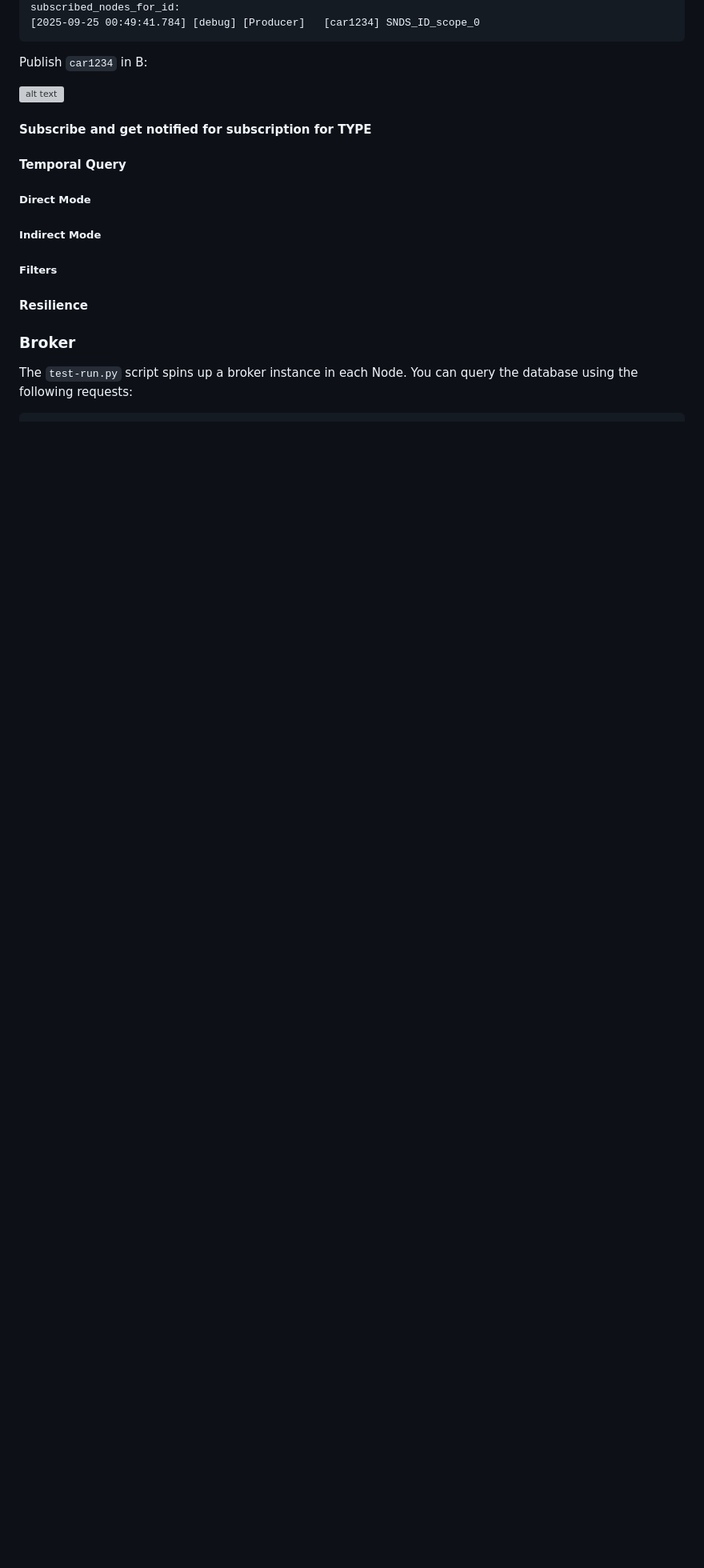
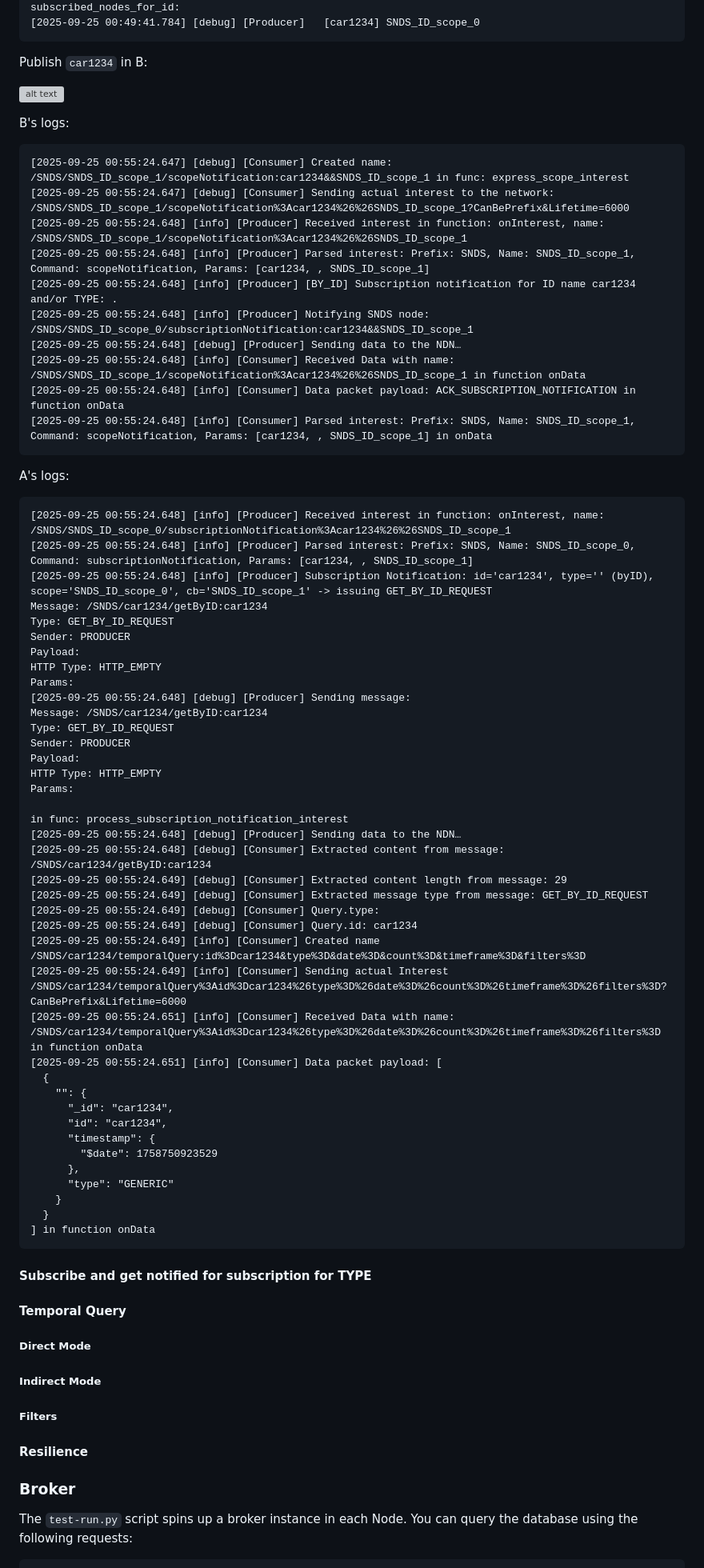
Before and after one commit to FotiosBistas/SeEDS, a Markdown page: README.md, the part around one of its changes. Shown at 80% size. Drawn GitHub-style; blank space fills up the shorter version; grey boxes are pictures that could not be loaded.

Commit message:
By ID subscription
Signed-off-by: Fotios Bistas <fotis.bistas@gmail.com>

````diff
--- a/README.md
+++ b/README.md
@@ -742,6 +742,65 @@ Publish ``car1234`` in B:
 
 ![alt text](./read-me-data/publish-car1234-b.png)
 
+
+B's logs:
+
+```
+[2025-09-25 00:55:24.647] [debug] [Consumer] Created name: /SNDS/SNDS_ID_scope_1/scopeNotification:car1234&&SNDS_ID_scope_1 in func: express_scope_interest
+[2025-09-25 00:55:24.647] [debug] [Consumer] Sending actual interest to the network: /SNDS/SNDS_ID_scope_1/scopeNotification%3Acar1234%26%26SNDS_ID_scope_1?CanBePrefix&Lifetime=6000
+[2025-09-25 00:55:24.648] [info] [Producer] Received interest in function: onInterest, name: /SNDS/SNDS_ID_scope_1/scopeNotification%3Acar1234%26%26SNDS_ID_scope_1
+[2025-09-25 00:55:24.648] [info] [Producer] Parsed interest: Prefix: SNDS, Name: SNDS_ID_scope_1, Command: scopeNotification, Params: [car1234, , SNDS_ID_scope_1]
+[2025-09-25 00:55:24.648] [info] [Producer] [BY_ID] Subscription notification for ID name car1234 and/or TYPE: .
+[2025-09-25 00:55:24.648] [info] [Producer] Notifying SNDS node: /SNDS/SNDS_ID_scope_0/subscriptionNotification:car1234&&SNDS_ID_scope_1
+[2025-09-25 00:55:24.648] [debug] [Producer] Sending data to the NDN…
+[2025-09-25 00:55:24.648] [info] [Consumer] Received Data with name: /SNDS/SNDS_ID_scope_1/scopeNotification%3Acar1234%26%26SNDS_ID_scope_1 in function onData
+[2025-09-25 00:55:24.648] [info] [Consumer] Data packet payload: ACK_SUBSCRIPTION_NOTIFICATION in function onData
+[2025-09-25 00:55:24.648] [info] [Consumer] Parsed interest: Prefix: SNDS, Name: SNDS_ID_scope_1, Command: scopeNotification, Params: [car1234, , SNDS_ID_scope_1] in onData
+```
+
+A's logs:
+
+```
+[2025-09-25 00:55:24.648] [info] [Producer] Received interest in function: onInterest, name: /SNDS/SNDS_ID_scope_0/subscriptionNotification%3Acar1234%26%26SNDS_ID_scope_1
+[2025-09-25 00:55:24.648] [info] [Producer] Parsed interest: Prefix: SNDS, Name: SNDS_ID_scope_0, Command: subscriptionNotification, Params: [car1234, , SNDS_ID_scope_1]
+[2025-09-25 00:55:24.648] [info] [Producer] Subscription Notification: id='car1234', type='' (byID), scope='SNDS_ID_scope_0', cb='SNDS_ID_scope_1' -> issuing GET_BY_ID_REQUEST
+Message: /SNDS/car1234/getByID:car1234
+Type: GET_BY_ID_REQUEST
+Sender: PRODUCER
+Payload:
+HTTP Type: HTTP_EMPTY
+Params:
+[2025-09-25 00:55:24.648] [debug] [Producer] Sending message:
+Message: /SNDS/car1234/getByID:car1234
+Type: GET_BY_ID_REQUEST
+Sender: PRODUCER
+Payload:
+HTTP Type: HTTP_EMPTY
+Params:
+
+in func: process_subscription_notification_interest
+[2025-09-25 00:55:24.648] [debug] [Producer] Sending data to the NDN…
+[2025-09-25 00:55:24.648] [debug] [Consumer] Extracted content from message: /SNDS/car1234/getByID:car1234
+[2025-09-25 00:55:24.649] [debug] [Consumer] Extracted content length from message: 29
+[2025-09-25 00:55:24.649] [debug] [Consumer] Extracted message type from message: GET_BY_ID_REQUEST
+[2025-09-25 00:55:24.649] [debug] [Consumer] Query.type:
+[2025-09-25 00:55:24.649] [debug] [Consumer] Query.id: car1234
+[2025-09-25 00:55:24.649] [info] [Consumer] Created name /SNDS/car1234/temporalQuery:id%3Dcar1234&type%3D&date%3D&count%3D&timeframe%3D&filters%3D
+[2025-09-25 00:55:24.649] [info] [Consumer] Sending actual Interest /SNDS/car1234/temporalQuery%3Aid%3Dcar1234%26type%3D%26date%3D%26count%3D%26timeframe%3D%26filters%3D?CanBePrefix&Lifetime=6000
+[2025-09-25 00:55:24.651] [info] [Consumer] Received Data with name: /SNDS/car1234/temporalQuery%3Aid%3Dcar1234%26type%3D%26date%3D%26count%3D%26timeframe%3D%26filters%3D in function onData
+[2025-09-25 00:55:24.651] [info] [Consumer] Data packet payload: [
+  {
+    "": {
+      "_id": "car1234",
+      "id": "car1234",
+      "timestamp": {
+        "$date": 1758750923529
+      },
+      "type": "GENERIC"
+    }
+  }
+] in function onData
+```
 #### Subscribe and get notified for subscription for TYPE
 
 #### Temporal Query
````
Also changed, not shown: other parts of README.md (+1 -1 lines).
